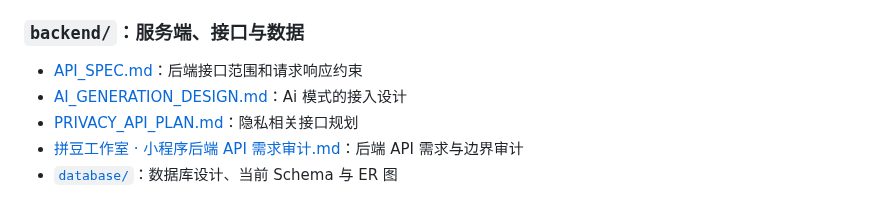
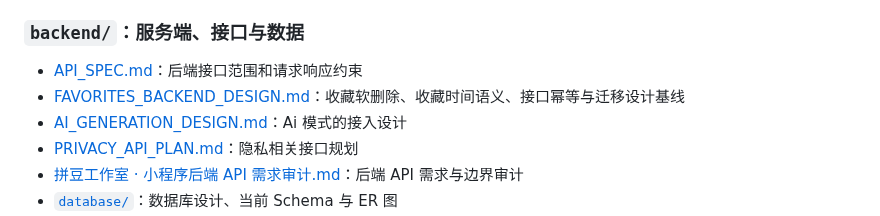
Before and after one commit to Adrian-Cai/pindou-studio, a Markdown page: docs/README.md, the part around the change. Rendered like a GitHub page.

Commit message:
docs: link favorites backend design

```diff
--- a/docs/README.md
+++ b/docs/README.md
@@ -33,6 +33,7 @@ UI 设计稿、运行截图和对比资料保存在 [`ui/`](ui/) 与 [`ui-compar
 ### `backend/`：服务端、接口与数据
 
 - [API_SPEC.md](backend/API_SPEC.md)：后端接口范围和请求响应约束
+- [FAVORITES_BACKEND_DESIGN.md](backend/FAVORITES_BACKEND_DESIGN.md)：收藏软删除、收藏时间语义、接口幂等与迁移设计基线
 - [AI_GENERATION_DESIGN.md](backend/AI_GENERATION_DESIGN.md)：Ai 模式的接入设计
 - [PRIVACY_API_PLAN.md](backend/PRIVACY_API_PLAN.md)：隐私相关接口规划
 - [拼豆工作室 · 小程序后端 API 需求审计.md](backend/拼豆工作室%20·%20小程序后端%20API%20需求审计.md)：后端 API 需求与边界审计
```
